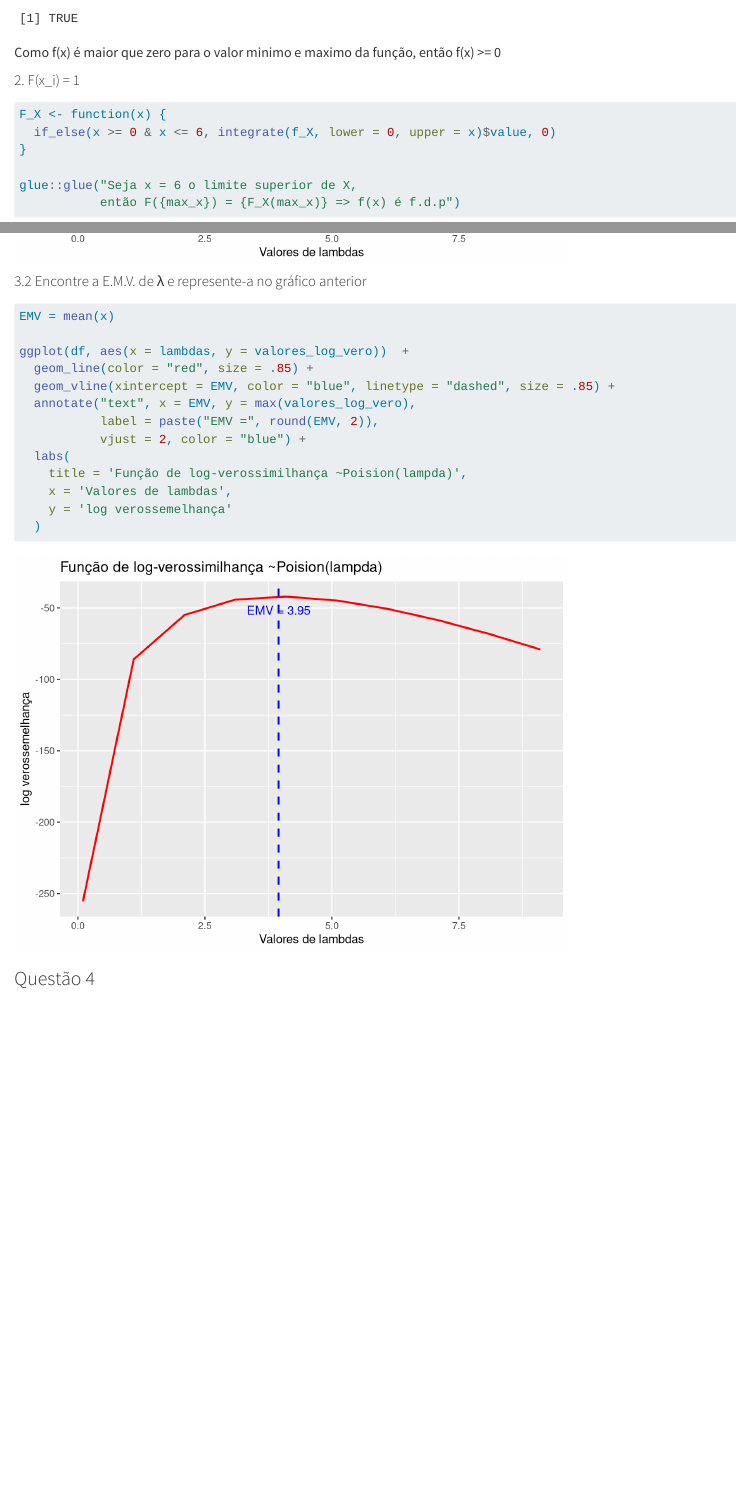
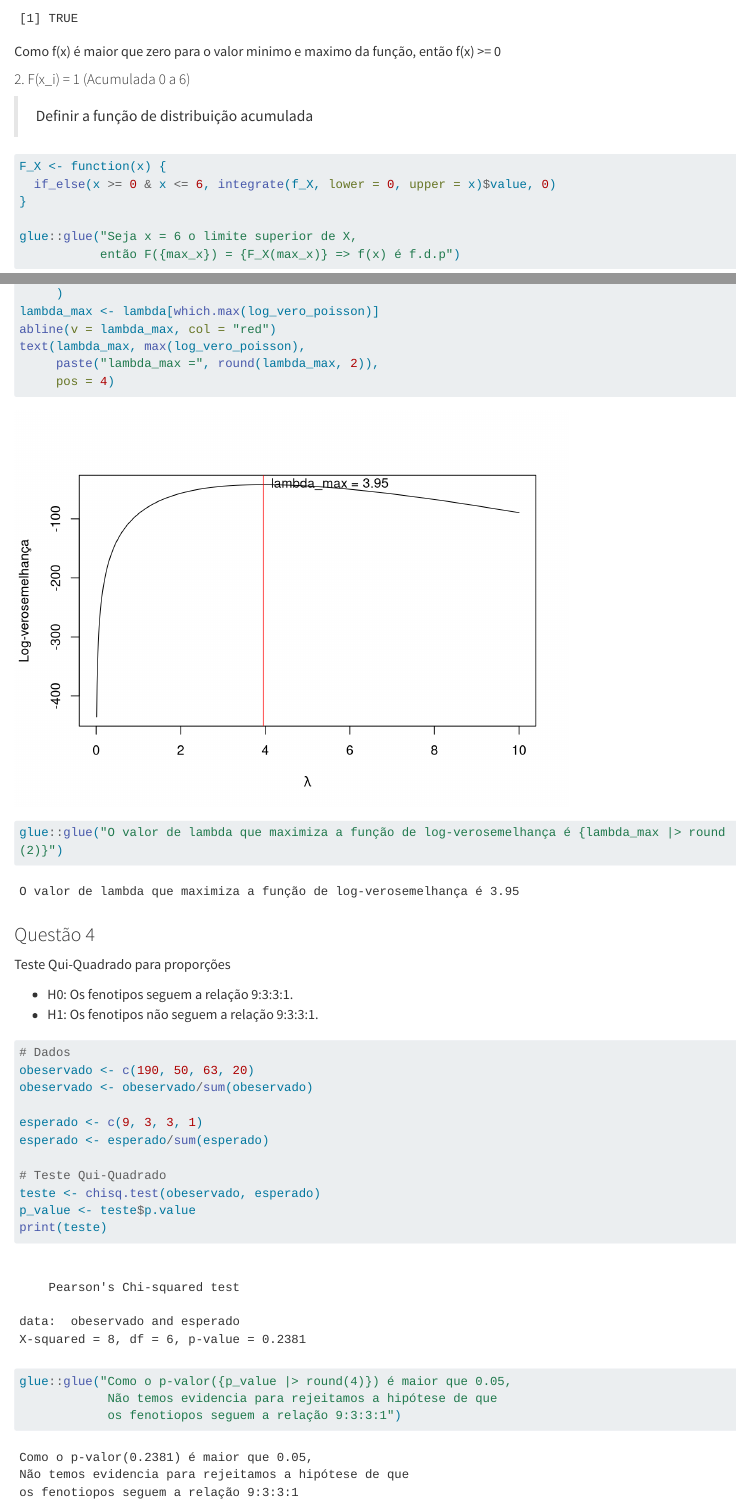
Before and after one commit to primojr/PPGECD-Estatistica-Computacional, a Quarto document (quarto/PGMAT0061-Resolucao_lista1.qmd): the page in a window 1100 px wide, from 1600 px down before the commit and from 1670 px down after it, so that both start at the same text, and a second part further down, joined at a grey line. Rendered offline with R 4.5, knitr and Pandoc in place of Quarto, with nearby package versions; both versions are drawn in the output format of the newer one; long lines of code are wrapped.

Commit message:
Lista resolvida

````diff
--- a/quarto/PGMAT0061-Resolucao_lista1.qmd
+++ b/quarto/PGMAT0061-Resolucao_lista1.qmd
@@ -1,7 +1,7 @@
 ---
 title: "Resolução Lista de exercicio 1"
 author: "Aluno: Gerson"
-format: pdf
+format: html
 editor: visual
 ---
 
@@ -80,7 +81,9 @@ f_X(max_x) > 0 # TRUE
 
 Como f(x) é maior que zero para o valor minimo e maximo da função, então f(x) \>= 0
 
-#### 2. F(x_i) = 1
+#### 2. F(x_i) = 1 (Acumulada 0 a 6)
+
+> Definir a função de distribuição acumulada
 
 ```{r}
 F_X <- function(x) {
@@ -164 +173,6 @@ df <- data_frame(lambdas, valores_log_vero)
+lambda_max <- lambda[which.max(log_vero_poisson)]
+abline(v = lambda_max, col = "red")
+text(lambda_max, max(log_vero_poisson),
+     paste("lambda_max =", round(lambda_max, 2)),
+     pos = 4)
 
@@ -172,4 +180,4 @@ ggplot(df, aes(x = lambdas, y = valores_log_vero))  +
+glue::glue("O valor de lambda que maximiza a função de log-verosemelhança é {lambda_max |> round(2)}")
 
 ```
 
-#### 3.2 Encontre a E.M.V. de λ e represente-a no gráfico anterior
@@ -178,16 +187,19 @@ ggplot(df, aes(x = lambdas, y = valores_log_vero))  +
-EMV = mean(x)
+* H0: Os fenotipos seguem a relação 9:3:3:1.
+* H1: Os fenotipos não seguem a relação 9:3:3:1.
 
-ggplot(df, aes(x = lambdas, y = valores_log_vero))  +
-  geom_line(color = "red", size = .85) +
-  geom_vline(xintercept = EMV, color = "blue", linetype = "dashed", size = .85) +
-  annotate("text", x = EMV, y = max(valores_log_vero),
-           label = paste("EMV =", round(EMV, 2)),
-           vjust = 2, color = "blue") +
-  labs(
-    title = 'Função de log-verossimilhança ~Poision(lampda)',
-    x = 'Valores de lambdas',
-    y = 'log verossemelhança'
-  )
+```{r, warning=FALSE}
+# Dados
+obeservado <- c(190, 50, 63, 20)
+obeservado <- obeservado/sum(obeservado)
+
+esperado <- c(9, 3, 3, 1)
+esperado <- esperado/sum(esperado)
+
+# Teste Qui-Quadrado
+teste <- chisq.test(obeservado, esperado)
+p_value <- teste$p.value
+print(teste)
+glue::glue("Como o p-valor({p_value |> round(4)}) é maior que 0.05,
+            Não temos evidencia para rejeitamos a hipótese de que
+            os fenotiopos seguem a relação 9:3:3:1")
 ```
-
-### Questão 4
````
Also changed, not shown: quarto/PGMAT0061-Resolucao_lista1.html, quarto/PGMAT0061-Resolucao_lista1.qmd (46 more changed lines).
